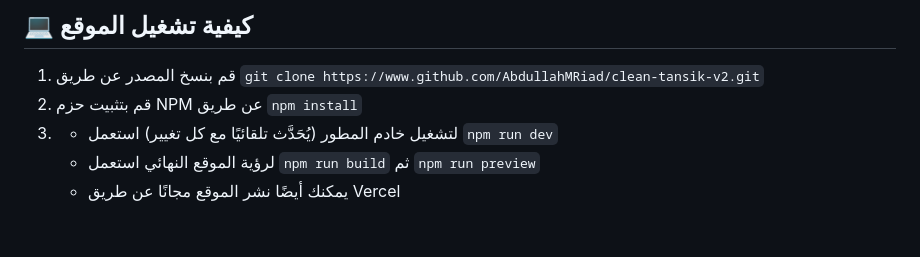
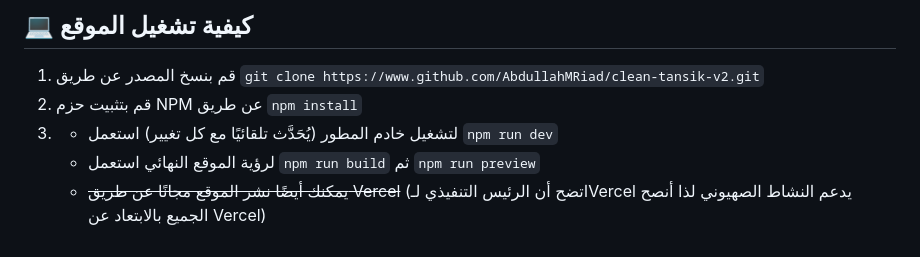
Before and after one commit to AbdullahMRiad/clean-tansik-v2, a Markdown page: README.md, the part around one of its changes. Drawn GitHub-style.

```diff
--- a/README.md
+++ b/README.md
@@ -62,4 +62,4 @@
 3.
     - لتشغيل خادم المطور (يُحَدَّث تلقائيًا مع كل تغيير) استعمل `npm run dev`
     - لرؤية الموقع النهائي استعمل `npm run build` ثم `npm run preview`
-    - يمكنك أيضًا نشر الموقع مجانًا عن طريق Vercel
+    - ~~يمكنك أيضًا نشر الموقع مجانًا عن طريق Vercel~~ (اتضح أن الرئيس التنفيذي لـVercel يدعم النشاط الصهيوني لذا أنصح الجميع بالابتعاد عن Vercel)
```
Also changed, not shown: other parts of README.md (+1 -1 lines).
